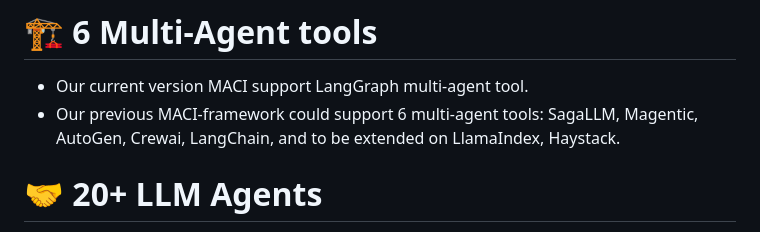
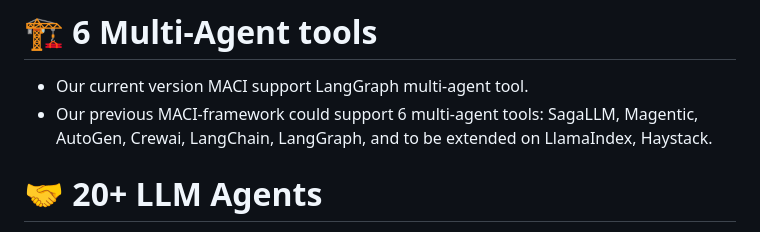
Before and after one commit to genglongling/CS224V-MACI-for-Research-Agent, a Markdown page: README.md, the part around the change. Drawn GitHub-style.

```diff
--- a/README.md
+++ b/README.md
@@ -9,7 +9,7 @@ A conversational agent based on multi-agent system for research tasks
 
 # 🏗️ **6 Multi-Agent tools**
    - Our current version MACI support LangGraph multi-agent tool.
-   - Our previous MACI-framework could support 6 multi-agent tools: SagaLLM, Magentic, AutoGen, Crewai, LangChain, and to be extended on LlamaIndex, Haystack.
+   - Our previous MACI-framework could support 6 multi-agent tools: SagaLLM, Magentic, AutoGen, Crewai, LangChain, LangGraph, and to be extended on LlamaIndex, Haystack.
 
 # 🤝 **20+ LLM Agents**
    - **[OpenAI LLMs:](https://openai.com/)** including gpt-5.1, gpt-5-search-api, gpt-4, gpt-4o, gpt-4o-mini, etc.
```
